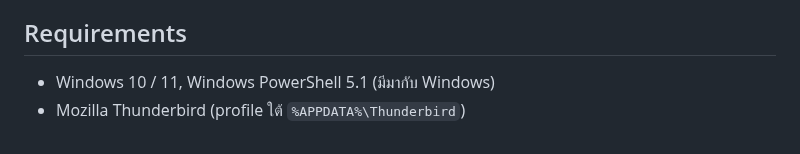
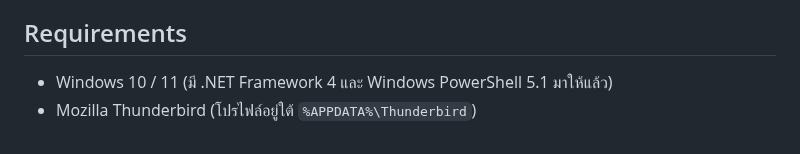
Before and after one commit to tungtrue2518-del/Thunderbird-Mail-Fix, a Markdown page: README.md, the part around one of its changes. Rendered like a GitHub page.

```diff
--- a/README.md
+++ b/README.md
@@ -60,5 +106,5 @@ powershell -ExecutionPolicy Bypass -File .\build.ps1
 
 ## Requirements
 
-- Windows 10 / 11, Windows PowerShell 5.1 (มีมากับ Windows)
-- Mozilla Thunderbird (profile ใต้ `%APPDATA%\Thunderbird`)
+- Windows 10 / 11 (มี .NET Framework 4 และ Windows PowerShell 5.1 มาให้แล้ว)
+- Mozilla Thunderbird (โปรไฟล์อยู่ใต้ `%APPDATA%\Thunderbird`)
```
Also changed, not shown: other parts of README.md (+76 -30 lines), docs/screenshot.png, 3 other files.
